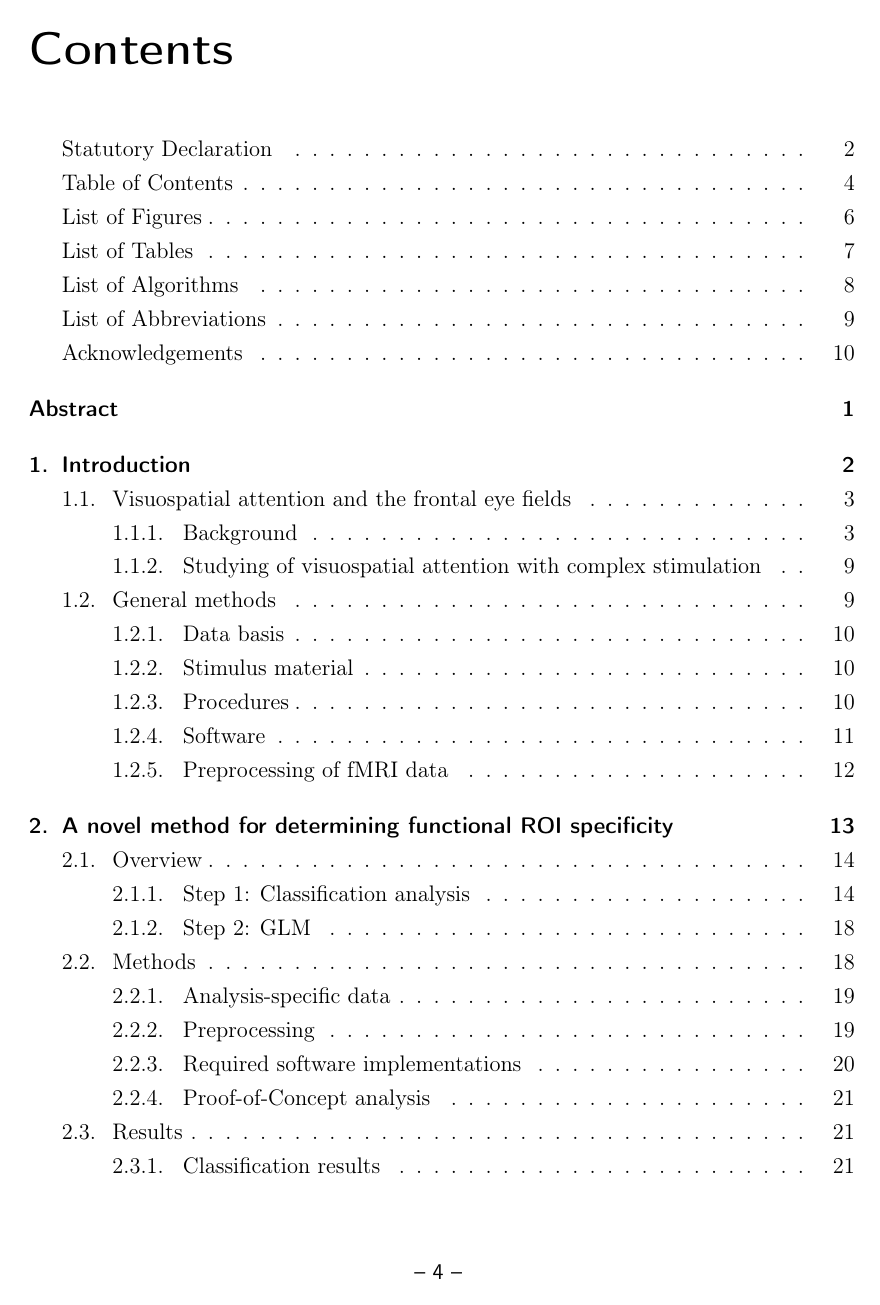
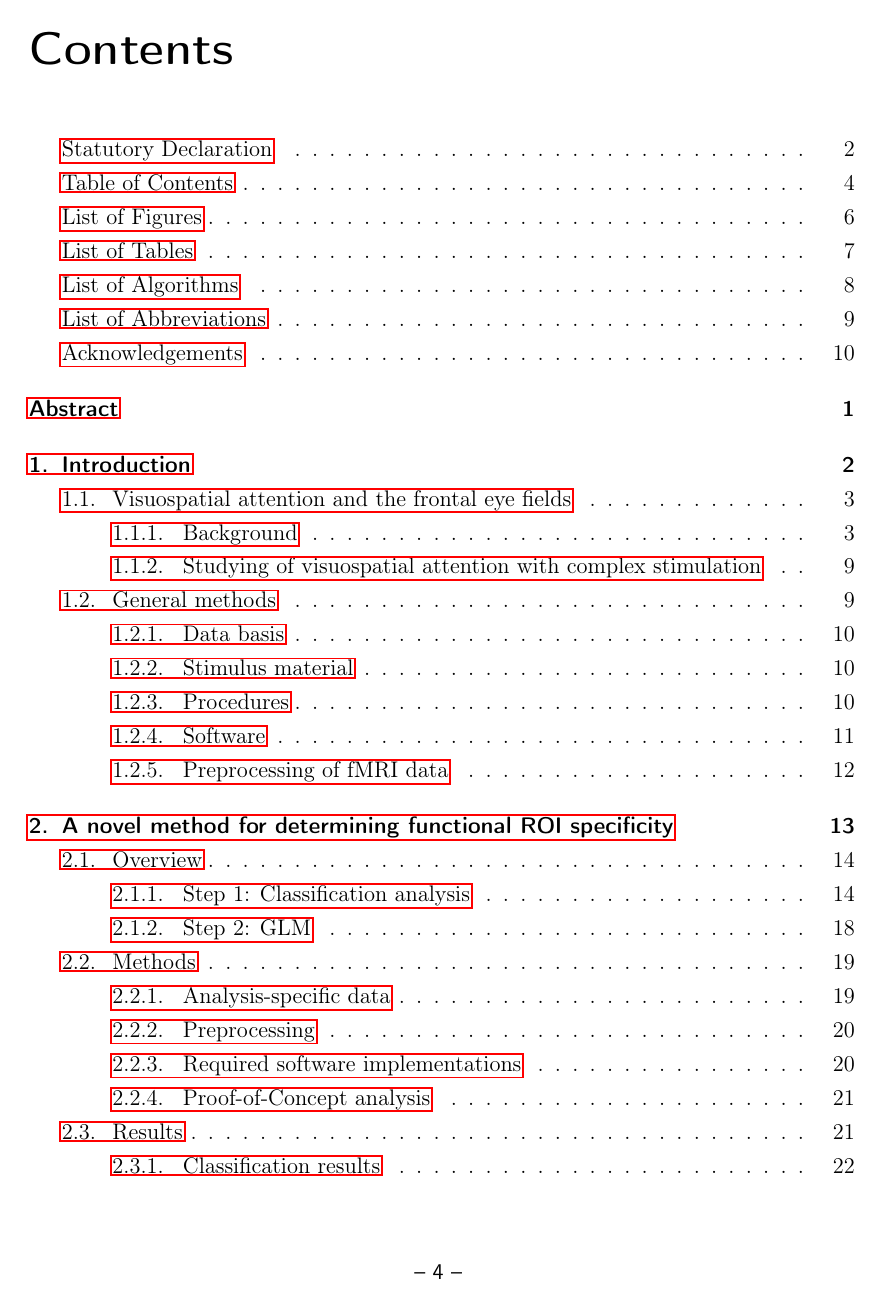
Before and after one commit to AdinaWagner/thesis, a LaTeX thesis (Masterarbeit.tex): page 4 of 82 before the commit and page 4 of 84 after it. Compiled offline with pdfLaTeX; an older LaTeX class or package is replaced by its successor.

Commit message:
enable hrefs, line spacing options

```diff
--- a/Masterarbeit.tex
+++ b/Masterarbeit.tex
@@ -28,6 +28,8 @@
 \usepackage{dlfltxbcodetips }	%\bigtimes
 \usepackage{rotating} 	% Tabellen im Querformat
 \usepackage{floatrow} % Caption neben Abbildungen
+\usepackage{setspace} % ändere Zeilenabstand für Teile des Dokuments
+\usepackage{hyperref} % Links/hrefs
 % \usepackage{makecell} % dicke Linien in Tabellen
 %\usepackage{setspace}
 %\usepackage{minted} % might become relevant to have syntax highlighting for code
```
Also changed, not shown: Masterarbeit.tex (1 more changed lines).
